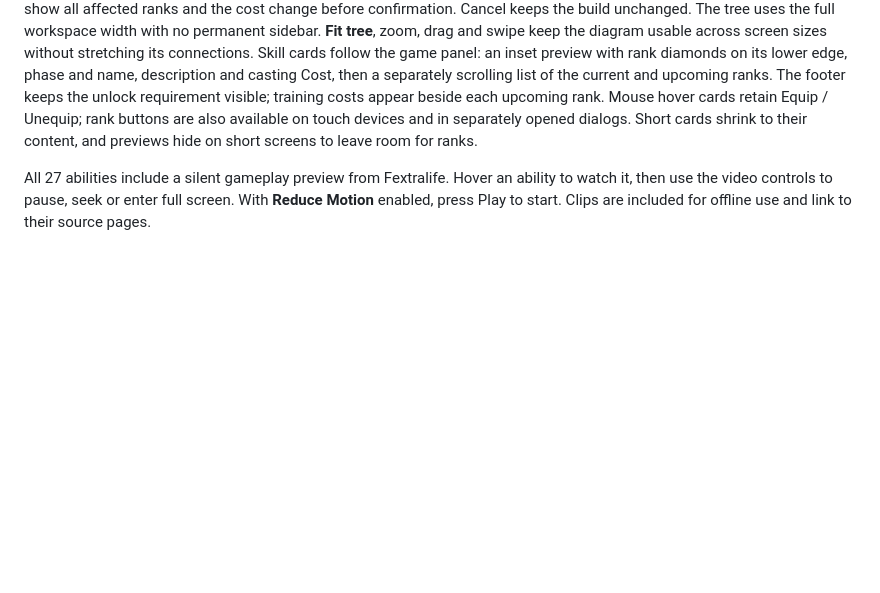
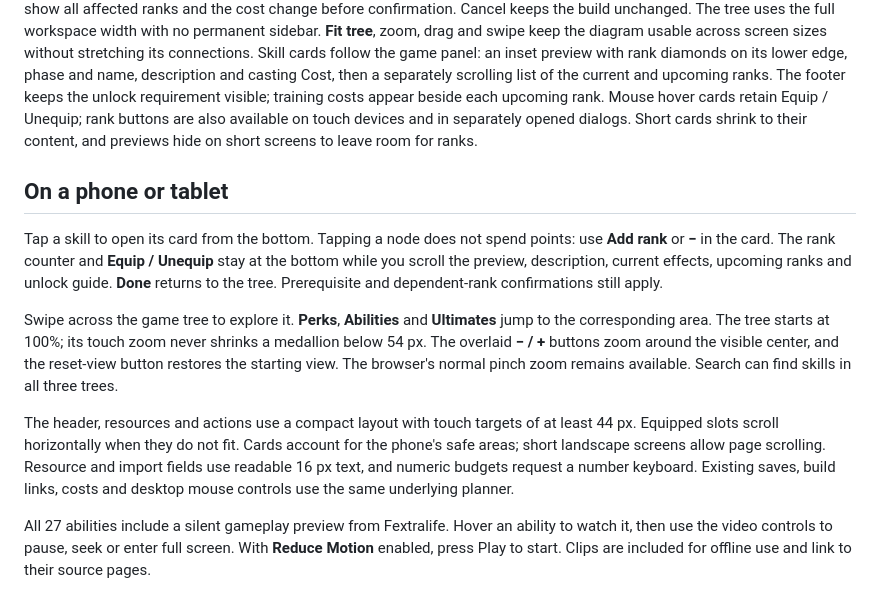
Before and after one commit to nikburnt/dawnwalker, a Markdown page: README.md, the part around the change. Rendered like a GitHub page; blank space fills up the shorter version.

Commit message:
Adapt the skill planner for touch and phone browsers

```diff
--- a/README.md
+++ b/README.md
@@ -7,6 +7,14 @@ A fan-made skill planner for The Blood of Dawnwalker, with 90 skills, original g
 The interface, skill descriptions, tooltips and build summaries are in English.
 
 Search all skills by name with **Find a skill** (**Command-K / Ctrl-K**). Trees follow the game menu, with perk branches on the left, Ultimates below and two ability columns on the right. Section headings are centered above their content. Hover or focus an icon for its full interactive card. **Left click** adds a rank; **right click** removes one. Prerequisite learning and dependent removal show all affected ranks and the cost change before confirmation. Cancel keeps the build unchanged. The tree uses the full workspace width with no permanent sidebar. **Fit tree**, zoom, drag and swipe keep the diagram usable across screen sizes without stretching its connections. Skill cards follow the game panel: an inset preview with rank diamonds on its lower edge, phase and name, description and casting Cost, then a separately scrolling list of the current and upcoming ranks. The footer keeps the unlock requirement visible; training costs appear beside each upcoming rank. Mouse hover cards retain Equip / Unequip; rank buttons are also available on touch devices and in separately opened dialogs. Short cards shrink to their content, and previews hide on short screens to leave room for ranks.
+
+## On a phone or tablet
+
+Tap a skill to open its card from the bottom. Tapping a node does not spend points: use **Add rank** or **−** in the card. The rank counter and **Equip / Unequip** stay at the bottom while you scroll the preview, description, current effects, upcoming ranks and unlock guide. **Done** returns to the tree. Prerequisite and dependent-rank confirmations still apply.
+
+Swipe across the game tree to explore it. **Perks**, **Abilities** and **Ultimates** jump to the corresponding area. The tree starts at 100%; its touch zoom never shrinks a medallion below 54 px. The overlaid **− / +** buttons zoom around the visible center, and the reset-view button restores the starting view. The browser's normal pinch zoom remains available. Search can find skills in all three trees.
+
+The header, resources and actions use a compact layout with touch targets of at least 44 px. Equipped slots scroll horizontally when they do not fit. Cards account for the phone's safe areas; short landscape screens allow page scrolling. Resource and import fields use readable 16 px text, and numeric budgets request a number keyboard. Existing saves, build links, costs and desktop mouse controls use the same underlying planner.
 
 All 27 abilities include a silent gameplay preview from Fextralife. Hover an ability to watch it, then use the video controls to pause, seek or enter full screen. With **Reduce Motion** enabled, press Play to start. Clips are included for offline use and link to their source pages.
 
```
Also changed, not shown: SOURCES.md (+7 -0 lines).
